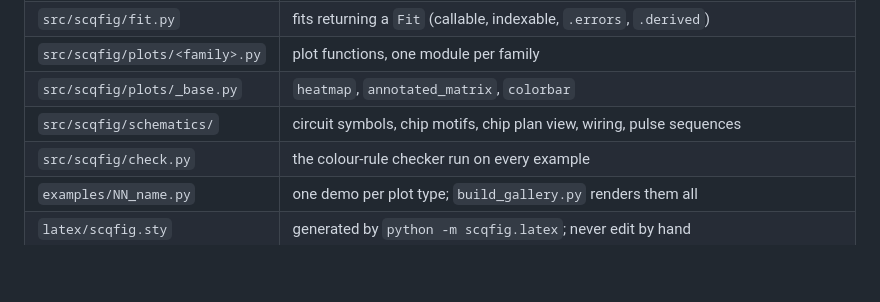
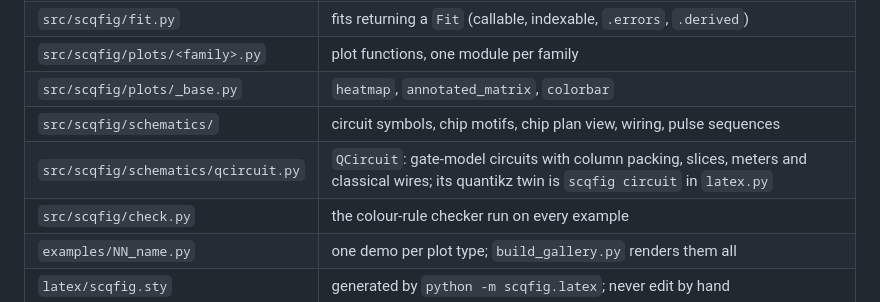
Before and after one commit to BoltzmannEntropy/scqfig, a Markdown page: CONTRIBUTING.md, the part around the change. GitHub-like rendering; blank space fills up the shorter version.

```diff
--- a/CONTRIBUTING.md
+++ b/CONTRIBUTING.md
@@ -15,6 +15,7 @@ place in the gallery. These conventions keep the two styles consistent and the p
 | `src/scqfig/plots/<family>.py` | plot functions, one module per family |
 | `src/scqfig/plots/_base.py` | `heatmap`, `annotated_matrix`, `colorbar` |
 | `src/scqfig/schematics/` | circuit symbols, chip motifs, chip plan view, wiring, pulse sequences |
+| `src/scqfig/schematics/qcircuit.py` | `QCircuit`: gate-model circuits with column packing, slices, meters and classical wires; its quantikz twin is `scqfig circuit` in `latex.py` |
 | `src/scqfig/check.py` | the colour-rule checker run on every example |
 | `examples/NN_name.py` | one demo per plot type; `build_gallery.py` renders them all |
 | `latex/scqfig.sty` | generated by `python -m scqfig.latex`; never edit by hand |
```
Also changed, not shown: README.md (+43 -0 lines), gallery/contact_field.png, gallery/contact_folio.png, 11 other files.
